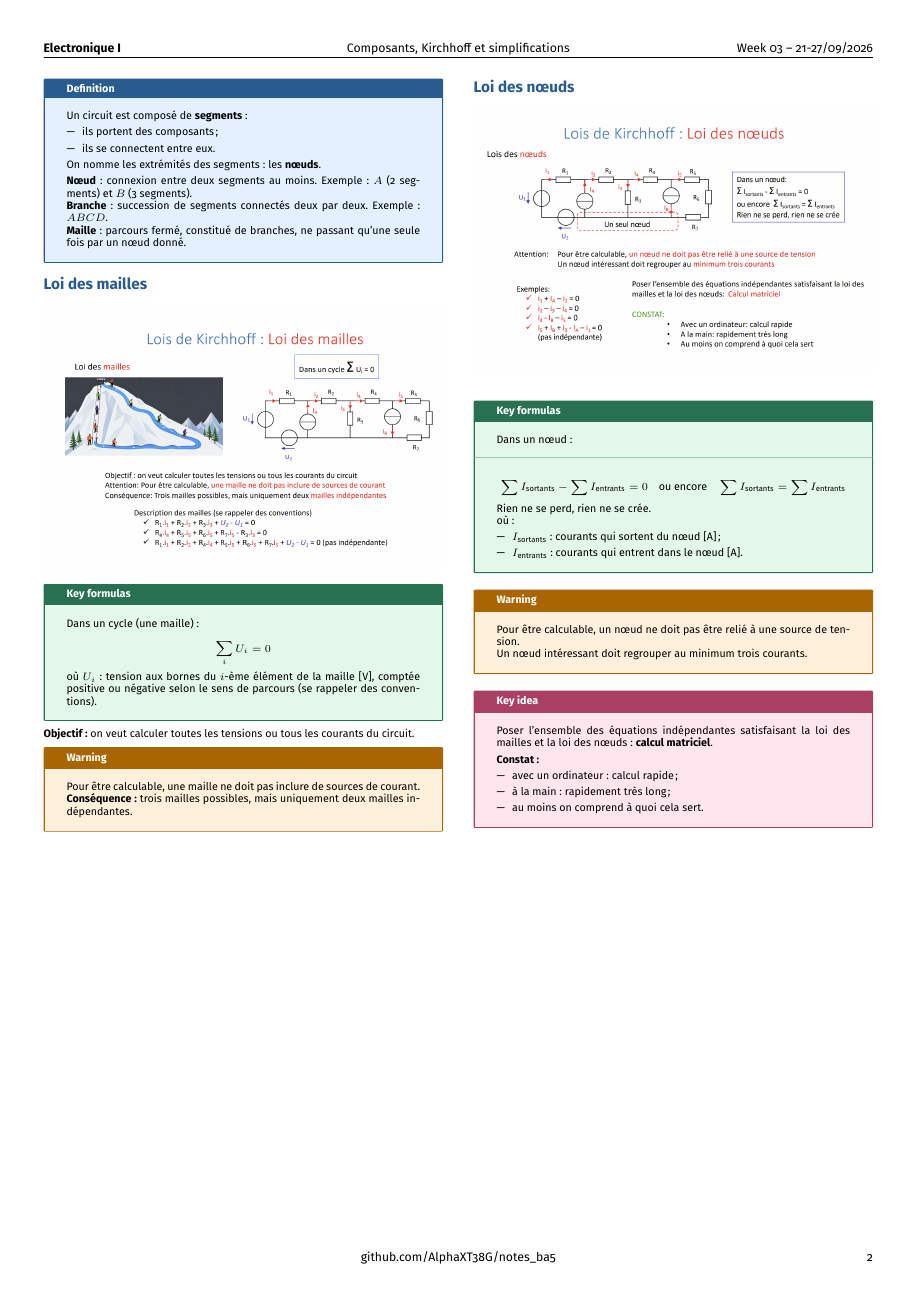
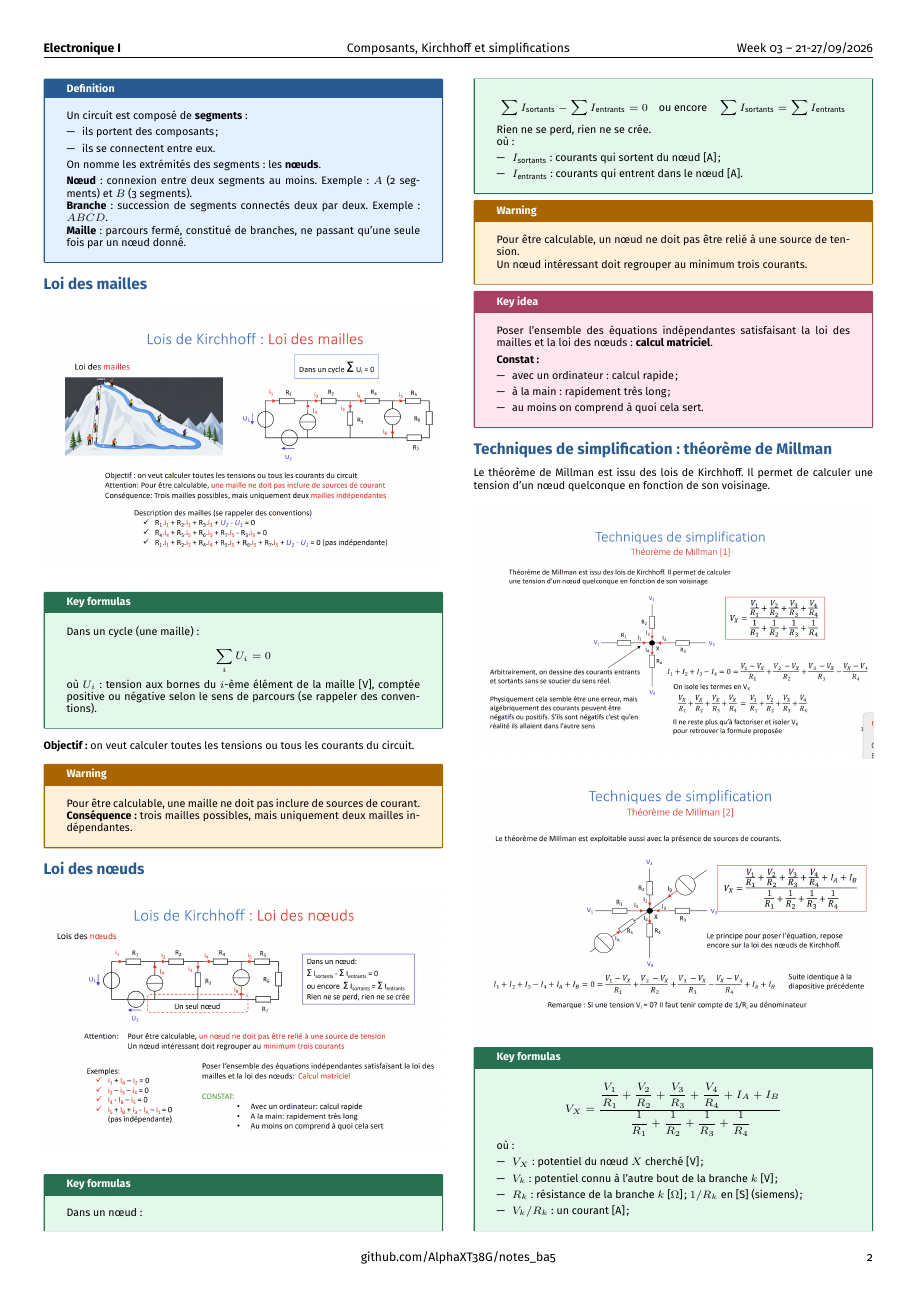
Before and after one commit to AlphaXT38G/notes_ba5, a LaTeX document (elec/week/week03.tex): page 2 of 2 before the commit and page 2 of 3 after it. Compiled offline with pdfLaTeX.

Commit message:
feat(elec-week03): Millman's theorem, explained with examples

```diff
--- a/elec/week/week03.tex
+++ b/elec/week/week03.tex
@@ -544,3 +544,49 @@ Poser l'ensemble des équations indépendantes satisfaisant la loi des mailles e
 \end{important}
 
 
+%=========================================================
+\section{Techniques de simplification : théorème de Millman}
+
+
+Le théorème de Millman est issu des lois de Kirchhoff. Il permet de calculer une tension d'un nœud quelconque en fonction de son voisinage.
+
+\begin{center}
+
+\includegraphics[
+width=1.0\linewidth
+]{../images/week03_09.png}
+
+\end{center}
+
+\begin{center}
+
+\includegraphics[
+width=1.0\linewidth
+]{../images/week03_10.png}
+
+\end{center}
+
+
+\begin{formula}
+
+\[
+V_X = \frac{\dfrac{V_1}{R_1} + \dfrac{V_2}{R_2} + \dfrac{V_3}{R_3} + \dfrac{V_4}{R_4} + I_A + I_B}{\dfrac{1}{R_1} + \dfrac{1}{R_2} + \dfrac{1}{R_3} + \dfrac{1}{R_4}}
+\]
+
+où :
+
+\begin{itemize}
+
+\item $V_X$ : potentiel du nœud $X$ cherché [V] ;
+
+\item $V_k$ : potentiel connu à l'autre bout de la branche $k$ [V] ;
+
+\item $R_k$ : résistance de la branche $k$ [$\Omega$] ; $1/R_k$ en [S] (siemens) ;
+
+\item $V_k/R_k$ : un courant [A] ;
+
+\item $I_A$, $I_B$ : courants des sources de courant qui \textbf{entrent} dans $X$ [A] (sans elles, on enlève $I_A + I_B$).
+
+\end{itemize}
+
+\end{formula}
```
Also changed, not shown: elec/images/week03_09.png (added), elec/images/week03_10.png (added), elec/week/week03.tex (75 more changed lines).
